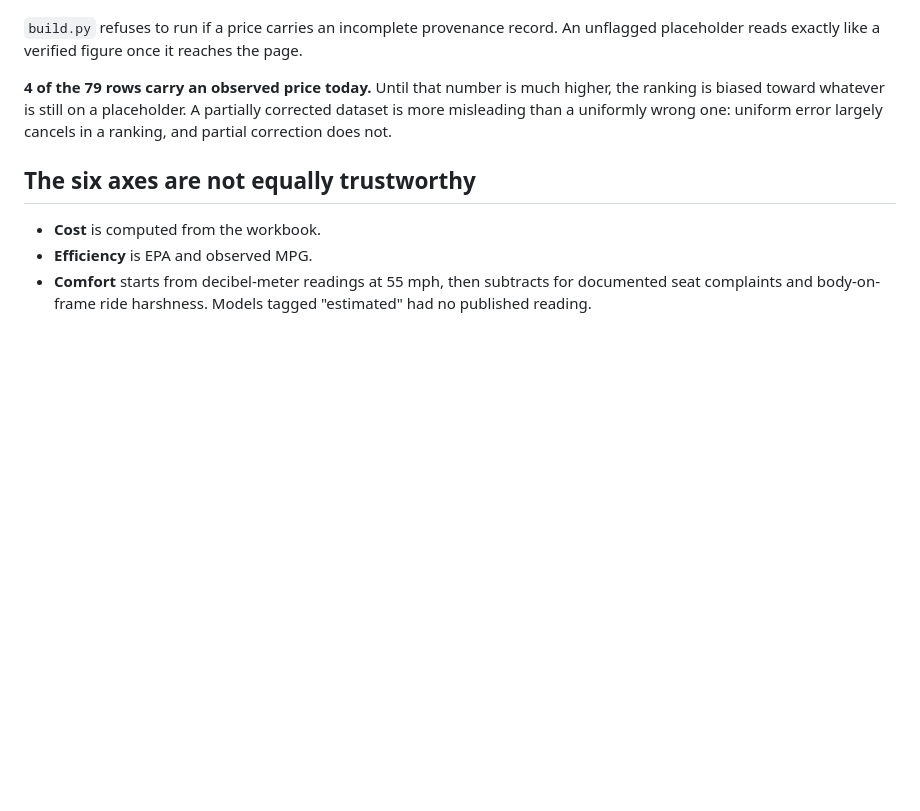
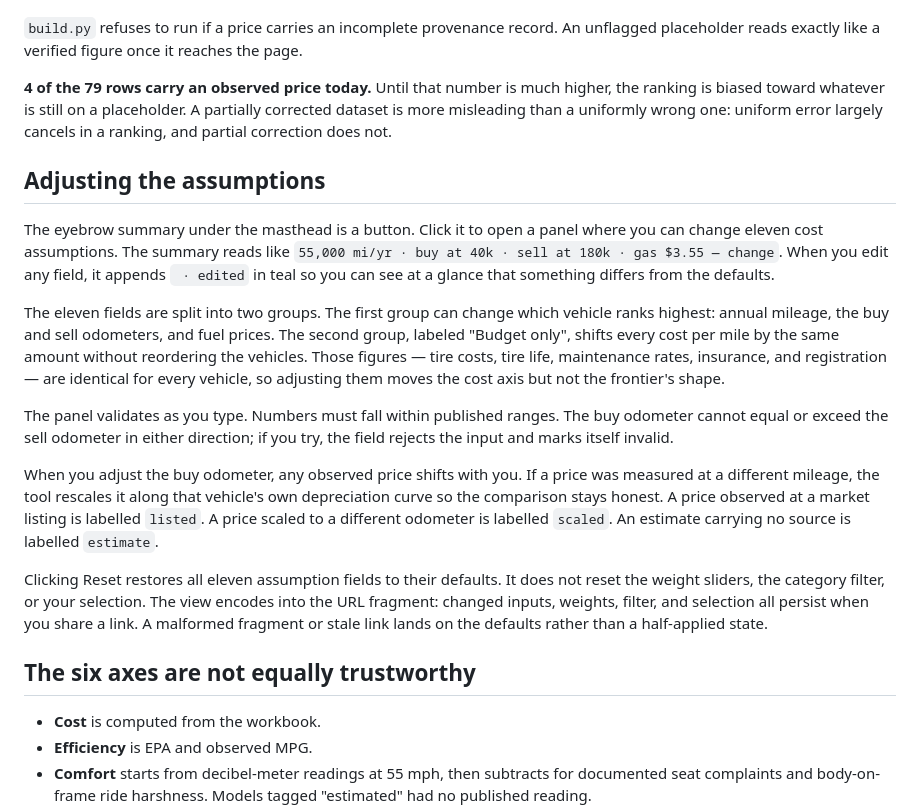
Before and after one commit to dbeihl/vehicle-analysis, a Markdown page: README.md, the part around the change. GitHub-like rendering; blank space fills up the shorter version.

Commit message:
Document the inputs panel: the eleven fields, split ranking/budget groups, validation, price scaling, and URL encoding.
The eyebrow summary is now a button expanding into a panel with eleven cost-assumption fields. Explains why fields are split (first group reorders vehicles, second does not because those costs are identical for every vehicle). Covers validation, the buy-odometer rescaling of observed prices along retention curves with their labels (listed/scaled/estimate), Reset scope, and URL fragment encoding with malformed-fragment fallback.

Co-Authored-By: Claude Opus 5 <noreply@anthropic.com>

```diff
--- a/README.md
+++ b/README.md
@@ -82,6 +82,18 @@ Do not edit `price`. Add `observed_price` alongside it:
 
 **4 of the 79 rows carry an observed price today.** Until that number is much higher, the ranking is biased toward whatever is still on a placeholder. A partially corrected dataset is more misleading than a uniformly wrong one: uniform error largely cancels in a ranking, and partial correction does not.
 
+## Adjusting the assumptions
+
+The eyebrow summary under the masthead is a button. Click it to open a panel where you can change eleven cost assumptions. The summary reads like `55,000 mi/yr · buy at 40k · sell at 180k · gas $3.55 — change`. When you edit any field, it appends ` · edited` in teal so you can see at a glance that something differs from the defaults.
+
+The eleven fields are split into two groups. The first group can change which vehicle ranks highest: annual mileage, the buy and sell odometers, and fuel prices. The second group, labeled "Budget only", shifts every cost per mile by the same amount without reordering the vehicles. Those figures — tire costs, tire life, maintenance rates, insurance, and registration — are identical for every vehicle, so adjusting them moves the cost axis but not the frontier's shape.
+
+The panel validates as you type. Numbers must fall within published ranges. The buy odometer cannot equal or exceed the sell odometer in either direction; if you try, the field rejects the input and marks itself invalid.
+
+When you adjust the buy odometer, any observed price shifts with you. If a price was measured at a different mileage, the tool rescales it along that vehicle's own depreciation curve so the comparison stays honest. A price observed at a market listing is labelled `listed`. A price scaled to a different odometer is labelled `scaled`. An estimate carrying no source is labelled `estimate`.
+
+Clicking Reset restores all eleven assumption fields to their defaults. It does not reset the weight sliders, the category filter, or your selection. The view encodes into the URL fragment: changed inputs, weights, filter, and selection all persist when you share a link. A malformed fragment or stale link lands on the defaults rather than a half-applied state.
+
 ## The six axes are not equally trustworthy
 
 - **Cost** is computed from the workbook.
```
